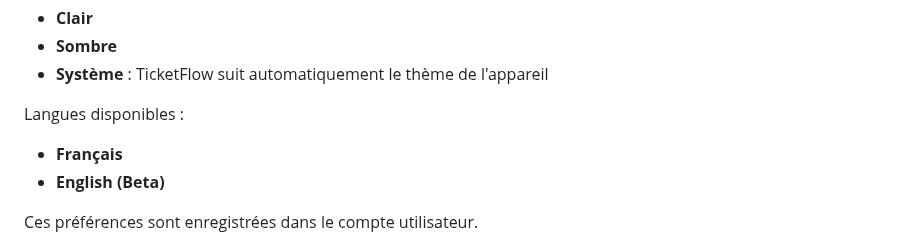
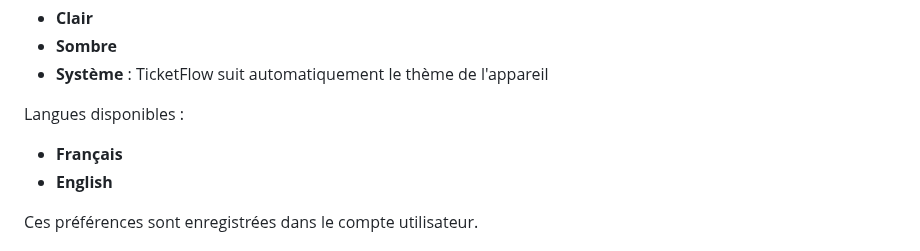
Before and after one commit to blueGameTV/TicketFlow, a Markdown page: README.md, the part around the change. GitHub-like rendering.

```diff
--- a/README.md
+++ b/README.md
@@ -231,7 +231,7 @@ Chaque utilisateur peut choisir :
 Langues disponibles :
 
 - **Français**
-- **English (Beta)**
+- **English**
 
 Ces préférences sont enregistrées dans le compte utilisateur.
 
```
